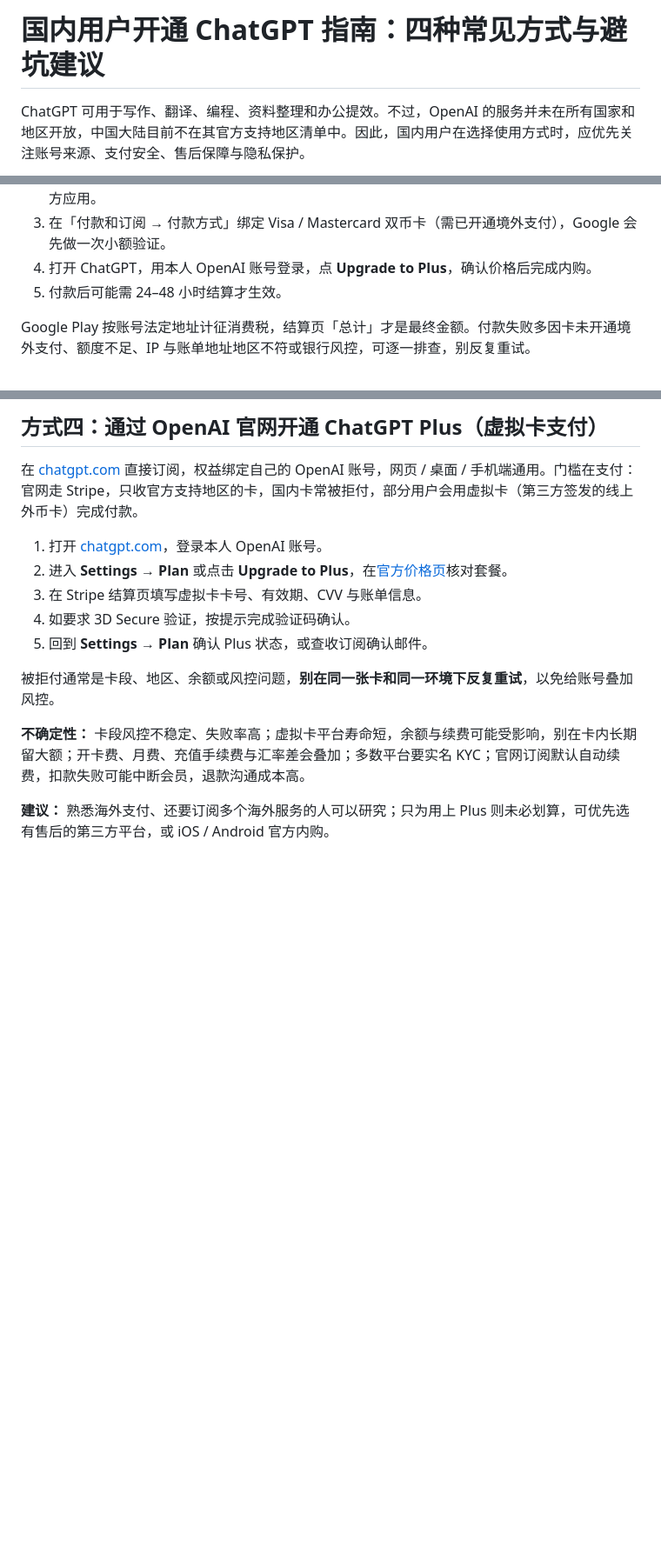
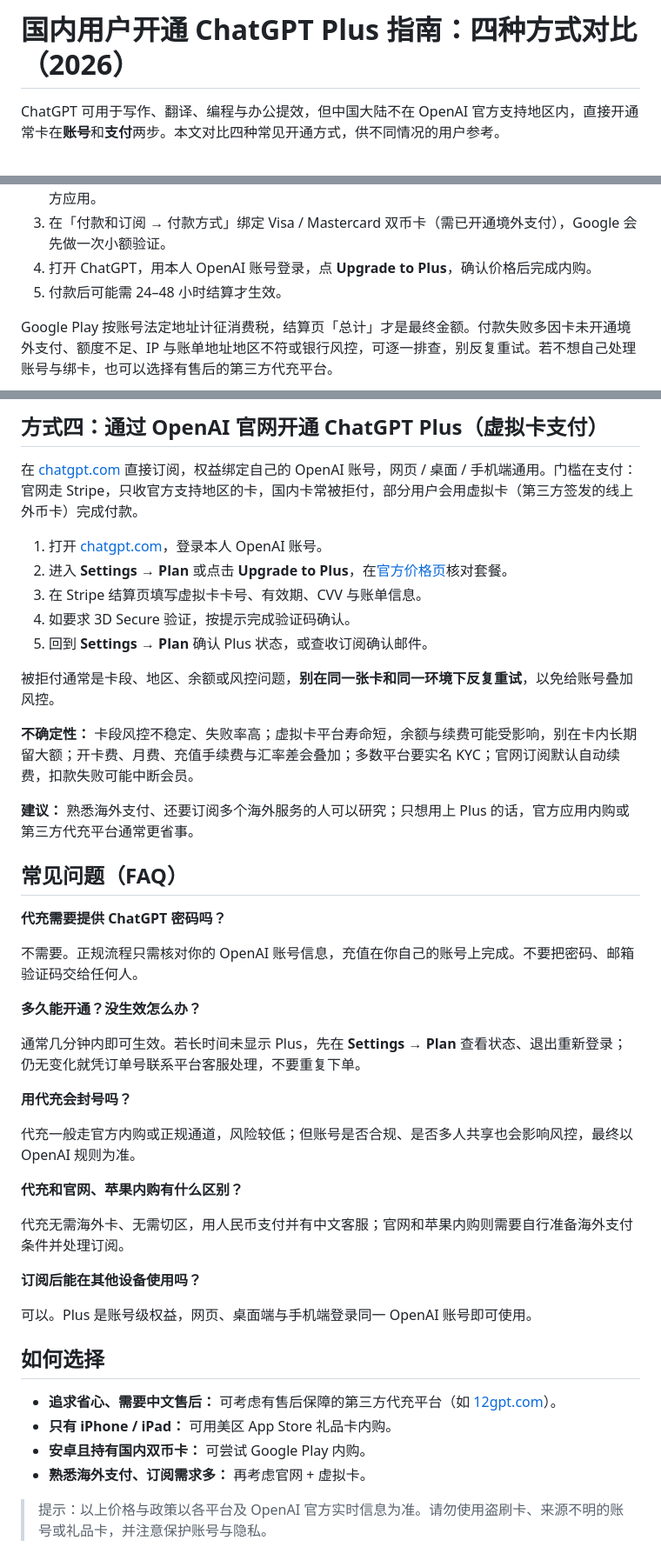
Before and after one commit to ziyang0116/gpt-plus-daichong, a Markdown page: README.md, 3 parts joined by grey strips. Shown at 87% size. Rendered like a GitHub page; blank space fills up the shorter version.

````diff
--- a/README.md
+++ b/README.md
@@ -1,6 +1,6 @@
-# 国内用户开通 ChatGPT 指南：四种常见方式与避坑建议
+# 国内用户开通 ChatGPT Plus 指南：四种方式对比（2026）
 
-ChatGPT 可用于写作、翻译、编程、资料整理和办公提效。不过，OpenAI 的服务并未在所有国家和地区开放，中国大陆目前不在其官方支持地区清单中。因此，国内用户在选择使用方式时，应优先关注账号来源、支付安全、售后保障与隐私保护。
+ChatGPT 可用于写作、翻译、编程与办公提效，但中国大陆不在 OpenAI 官方支持地区内，直接开通常卡在**账号**和**支付**两步。本文对比四种常见开通方式，供不同情况的用户参考。
 
 ```mermaid
 flowchart LR
@@ -62,7 +78,7 @@ flowchart LR
 4. 打开 ChatGPT，用本人 OpenAI 账号登录，点 **Upgrade to Plus**，确认价格后完成内购。
 5. 付款后可能需 24–48 小时结算才生效。
 
-Google Play 按账号法定地址计征消费税，结算页「总计」才是最终金额。付款失败多因卡未开通境外支付、额度不足、IP 与账单地址地区不符或银行风控，可逐一排查，别反复重试。
+Google Play 按账号法定地址计征消费税，结算页「总计」才是最终金额。付款失败多因卡未开通境外支付、额度不足、IP 与账单地址地区不符或银行风控，可逐一排查，别反复重试。若不想自己处理账号与绑卡，也可以选择有售后的第三方代充平台。
 
 ## 方式四：通过 OpenAI 官网开通 ChatGPT Plus（虚拟卡支付）
 
@@ -76,6 +92,38 @@ Google Play 按账号法定地址计征消费税，结算页「总计」才是
 
 被拒付通常是卡段、地区、余额或风控问题，**别在同一张卡和同一环境下反复重试**，以免给账号叠加风控。
 
-**不确定性：** 卡段风控不稳定、失败率高；虚拟卡平台寿命短，余额与续费可能受影响，别在卡内长期留大额；开卡费、月费、充值手续费与汇率差会叠加；多数平台要实名 KYC；官网订阅默认自动续费，扣款失败可能中断会员，退款沟通成本高。
+**不确定性：** 卡段风控不稳定、失败率高；虚拟卡平台寿命短，余额与续费可能受影响，别在卡内长期留大额；开卡费、月费、充值手续费与汇率差会叠加；多数平台要实名 KYC；官网订阅默认自动续费，扣款失败可能中断会员。
 
-**建议：** 熟悉海外支付、还要订阅多个海外服务的人可以研究；只为用上 Plus 则未必划算，可优先选有售后的第三方平台，或 iOS / Android 官方内购。
+**建议：** 熟悉海外支付、还要订阅多个海外服务的人可以研究；只想用上 Plus 的话，官方应用内购或第三方代充平台通常更省事。
+
+## 常见问题（FAQ）
+
+**代充需要提供 ChatGPT 密码吗？**
+
+不需要。正规流程只需核对你的 OpenAI 账号信息，充值在你自己的账号上完成。不要把密码、邮箱验证码交给任何人。
+
+**多久能开通？没生效怎么办？**
+
+通常几分钟内即可生效。若长时间未显示 Plus，先在 **Settings → Plan** 查看状态、退出重新登录；仍无变化就凭订单号联系平台客服处理，不要重复下单。
+
+**用代充会封号吗？**
+
+代充一般走官方内购或正规通道，风险较低；但账号是否合规、是否多人共享也会影响风控，最终以 OpenAI 规则为准。
+
+**代充和官网、苹果内购有什么区别？**
+
+代充无需海外卡、无需切区，用人民币支付并有中文客服；官网和苹果内购则需要自行准备海外支付条件并处理订阅。
+
+
+**订阅后能在其他设备使用吗？**
+
+可以。Plus 是账号级权益，网页、桌面端与手机端登录同一 OpenAI 账号即可使用。
+
+## 如何选择
+
+- **追求省心、需要中文售后：** 可考虑有售后保障的第三方代充平台（如 [12gpt.com](https://12gpt.com)）。
+- **只有 iPhone / iPad：** 可用美区 App Store 礼品卡内购。
+- **安卓且持有国内双币卡：** 可尝试 Google Play 内购。
+- **熟悉海外支付、订阅需求多：** 再考虑官网 + 虚拟卡。
+
+> 提示：以上价格与政策以各平台及 OpenAI 官方实时信息为准。请勿使用盗刷卡、来源不明的账号或礼品卡，并注意保护账号与隐私。
````
Also changed, not shown: other parts of README.md (+40 -24 lines).
